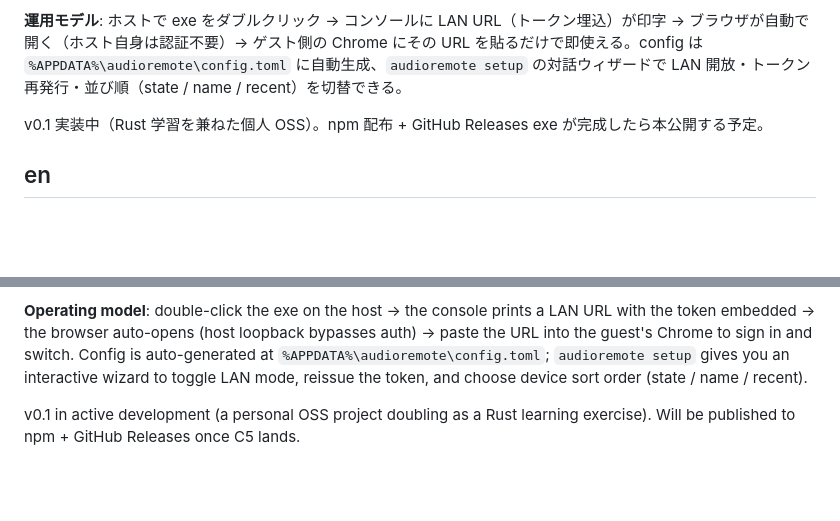
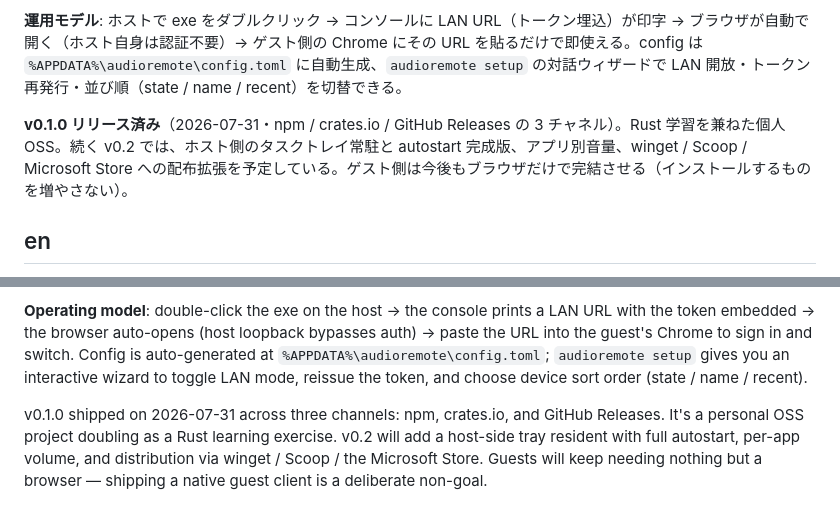
Before and after one commit to ishizakahiroshi/audioremote, a Markdown page: portfolio.md, 2 parts joined by grey strips. Rendered like a GitHub page; blank space fills up the shorter version.

```diff
--- a/portfolio.md
+++ b/portfolio.md
@@ -37,7 +37,7 @@ Web UI 側は**フレームワーク非依存**（vanilla JS + HTML + CSS）。n
 
 **運用モデル**: ホストで exe をダブルクリック → コンソールに LAN URL（トークン埋込）が印字 → ブラウザが自動で開く（ホスト自身は認証不要）→ ゲスト側の Chrome にその URL を貼るだけで即使える。config は `%APPDATA%\audioremote\config.toml` に自動生成、`audioremote setup` の対話ウィザードで LAN 開放・トークン再発行・並び順（state / name / recent）を切替できる。
 
-v0.1 実装中（Rust 学習を兼ねた個人 OSS）。npm 配布 + GitHub Releases exe が完成したら本公開する予定。
+**v0.1.0 リリース済み**（2026-07-31・npm / crates.io / GitHub Releases の 3 チャネル）。Rust 学習を兼ねた個人 OSS。続く v0.2 では、ホスト側のタスクトレイ常駐と autostart 完成版、アプリ別音量、winget / Scoop / Microsoft Store への配布拡張を予定している。ゲスト側は今後もブラウザだけで完結させる（インストールするものを増やさない）。
 
 ## en
 
@@ -49,4 +49,4 @@ The Web UI has **zero framework dependencies** (vanilla JS + HTML + CSS). No npm
 
 **Operating model**: double-click the exe on the host → the console prints a LAN URL with the token embedded → the browser auto-opens (host loopback bypasses auth) → paste the URL into the guest's Chrome to sign in and switch. Config is auto-generated at `%APPDATA%\audioremote\config.toml`; `audioremote setup` gives you an interactive wizard to toggle LAN mode, reissue the token, and choose device sort order (state / name / recent).
 
-v0.1 in active development (a personal OSS project doubling as a Rust learning exercise). Will be published to npm + GitHub Releases once C5 lands.
+v0.1.0 shipped on 2026-07-31 across three channels: npm, crates.io, and GitHub Releases. It's a personal OSS project doubling as a Rust learning exercise. v0.2 will add a host-side tray resident with full autostart, per-app volume, and distribution via winget / Scoop / the Microsoft Store. Guests will keep needing nothing but a browser — shipping a native guest client is a deliberate non-goal.
```
Also changed, not shown: CLAUDE.md (+6 -4 lines), README.md (+21 -7 lines).
